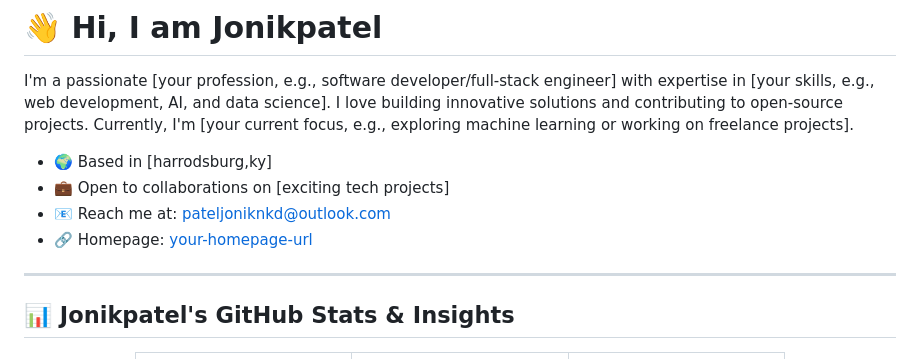
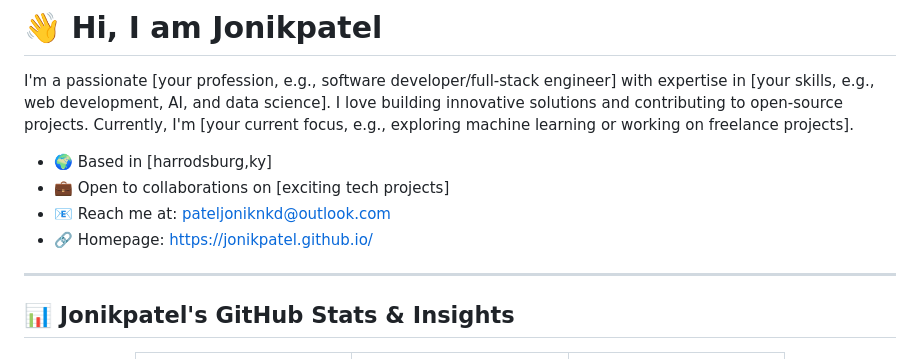
Before and after one commit to Jonikpatel/Jonikpatel.github.io, a Markdown page: README.md, the part around the change. Rendered like a GitHub page.

```diff
--- a/README.md
+++ b/README.md
@@ -5,7 +5,7 @@ I'm a passionate [your profession, e.g., software developer/full-stack engineer]
 - 🌍 Based in [harrodsburg,ky]
 - 💼 Open to collaborations on [exciting tech projects]
 - 📧 Reach me at: [pateljoniknkd@outlook.com](pateljoniknkd@outlook.com)
-- 🔗 Homepage: [your-homepage-url](https://your-homepage-url)
+- 🔗 Homepage: [https://jonikpatel.github.io/](https://your-homepage-url)
 
 ---
 
```
